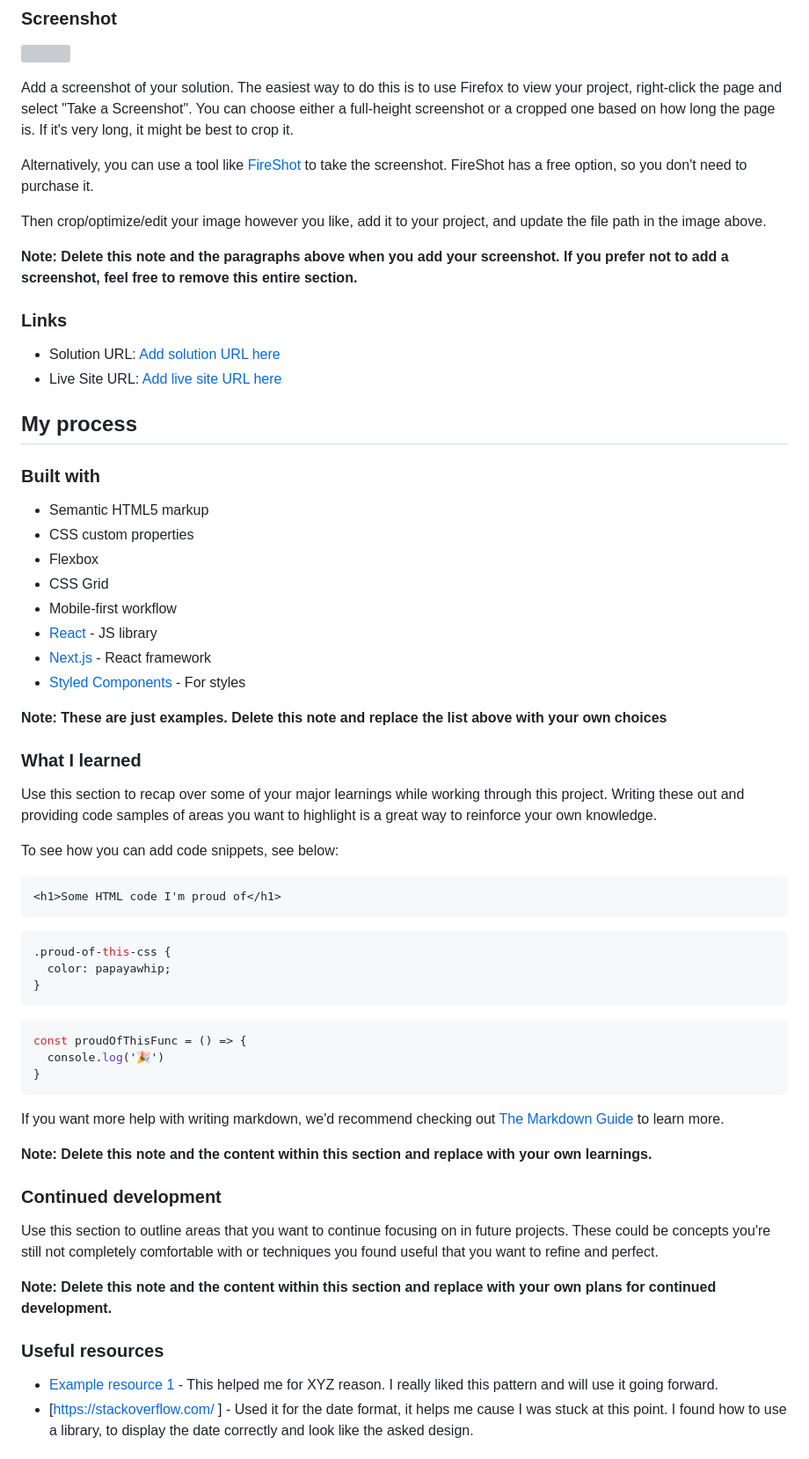
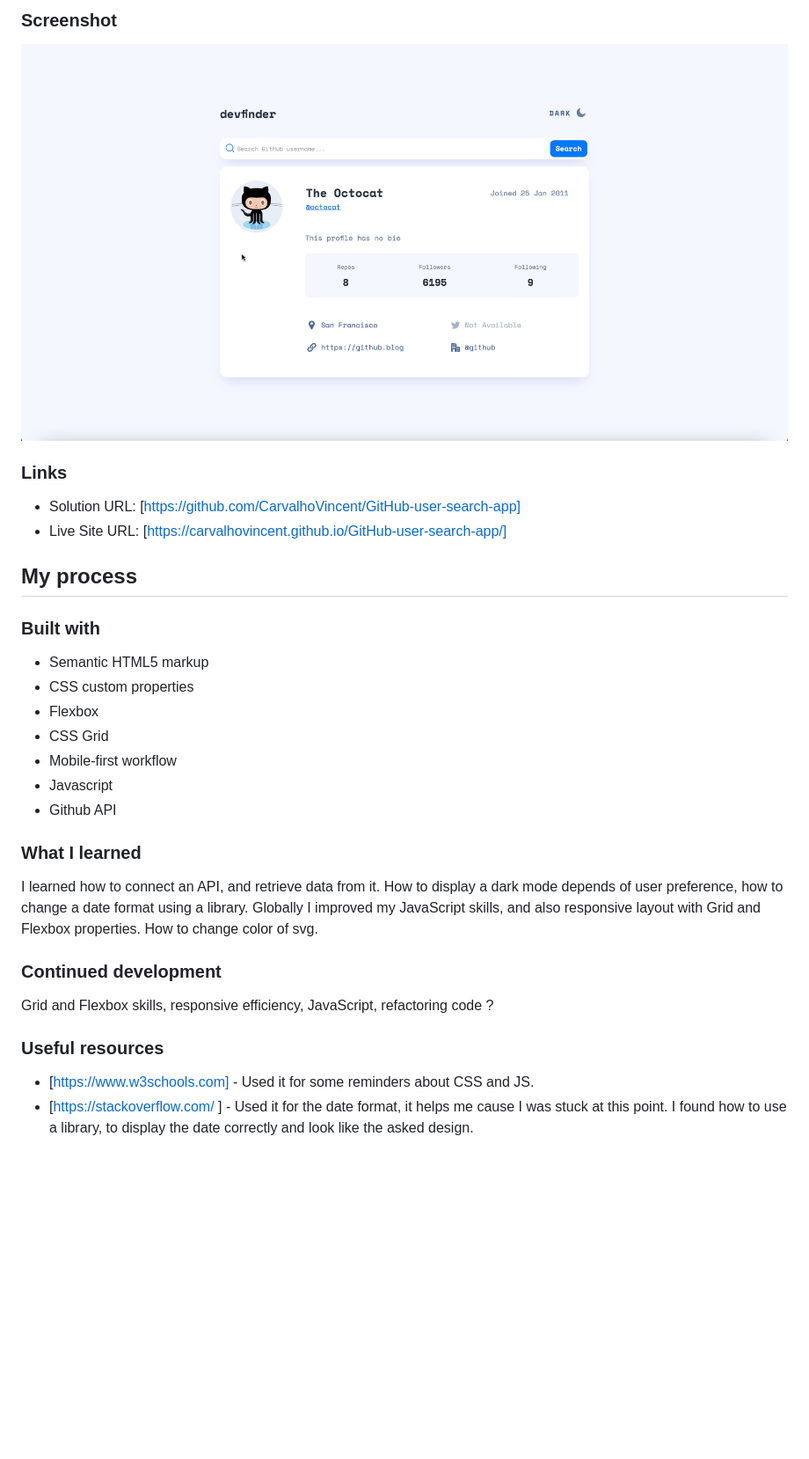
Before and after one commit to CarvalhoVincent/GitHub-user-search-app, a Markdown page: README.md, the part around the change printed below. Shown: that part at 88% size. Rendered like a GitHub page; pictures changed too: screenshot.jpg (added); blank space fills up the shorter version; grey boxes are pictures that could not be loaded.

````diff
--- a/README.md
+++ b/README.md
@@ -35,18 +33,11 @@ Users should be able to:
 
 ![](./screenshot.jpg)
 
-Add a screenshot of your solution. The easiest way to do this is to use Firefox to view your project, right-click the page and select "Take a Screenshot". You can choose either a full-height screenshot or a cropped one based on how long the page is. If it's very long, it might be best to crop it.
-
-Alternatively, you can use a tool like [FireShot](https://getfireshot.com/) to take the screenshot. FireShot has a free option, so you don't need to purchase it.
-
-Then crop/optimize/edit your image however you like, add it to your project, and update the file path in the image above.
-
-**Note: Delete this note and the paragraphs above when you add your screenshot. If you prefer not to add a screenshot, feel free to remove this entire section.**
 
 ### Links
 
-- Solution URL: [Add solution URL here](https://your-solution-url.com)
-- Live Site URL: [Add live site URL here](https://your-live-site-url.com)
+- Solution URL: [https://github.com/CarvalhoVincent/GitHub-user-search-app]
+- Live Site URL: [https://carvalhovincent.github.io/GitHub-user-search-app/]
 
 ## My process
 
@@ -57,45 +48,23 @@ Then crop/optimize/edit your image however you like, add it to your project, and
 - Flexbox
 - CSS Grid
 - Mobile-first workflow
-- [React](https://reactjs.org/) - JS library
-- [Next.js](https://nextjs.org/) - React framework
-- [Styled Components](https://styled-components.com/) - For styles
+- Javascript
+- Github API
 
-**Note: These are just examples. Delete this note and replace the list above with your own choices**
 
 ### What I learned
 
-Use this section to recap over some of your major learnings while working through this project. Writing these out and providing code samples of areas you want to highlight is a great way to reinforce your own knowledge.
+I learned how to connect an API, and retrieve data from it. How to display a dark mode depends of user preference, how to change a date format using a library. Globally I improved my JavaScript skills, and also responsive layout with Grid and Flexbox properties.
+How to change color of svg.
 
-To see how you can add code snippets, see below:
-
-```html
-<h1>Some HTML code I'm proud of</h1>
-```
-```css
-.proud-of-this-css {
-  color: papayawhip;
-}
-```
-```js
-const proudOfThisFunc = () => {
-  console.log('🎉')
-}
-```
-
-If you want more help with writing markdown, we'd recommend checking out [The Markdown Guide](https://www.markdownguide.org/) to learn more.
-
-**Note: Delete this note and the content within this section and replace with your own learnings.**
 
 ### Continued development
 
-Use this section to outline areas that you want to continue focusing on in future projects. These could be concepts you're still not completely comfortable with or techniques you found useful that you want to refine and perfect.
-
-**Note: Delete this note and the content within this section and replace with your own plans for continued development.**
+Grid and Flexbox skills, responsive efficiency, JavaScript, refactoring code ?
 
 ### Useful resources
 
-- [Example resource 1](https://www.example.com) - This helped me for XYZ reason. I really liked this pattern and will use it going forward.
+- [https://www.w3schools.com] - Used it for some reminders about CSS and JS.
 - [https://stackoverflow.com/ ] - Used it for the date format, it helps me cause I was stuck at this point. I found how to use a library, to display the date correctly and look like the asked design.
 
 
````
Also changed, not shown: other parts of README.md (+1 -13 lines), 3 other files.
